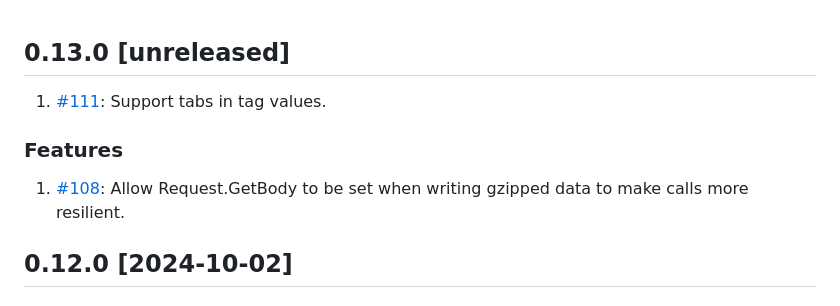
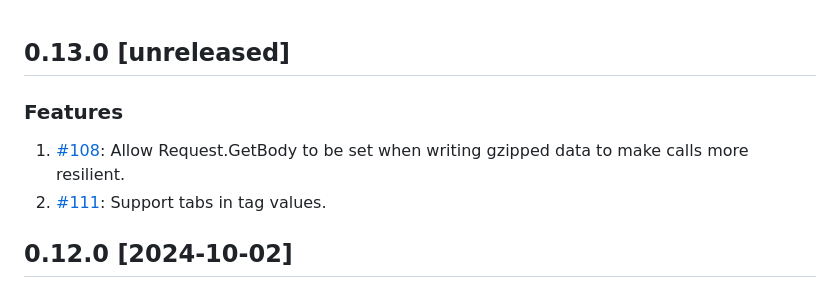
Before and after one commit to InfluxCommunity/influxdb3-go, a Markdown page: CHANGELOG.md, the part around the change. Rendered like a GitHub page.

Commit message:
docs: Update CHANGELOG.md

```diff
--- a/CHANGELOG.md
+++ b/CHANGELOG.md
@@ -1,10 +1,9 @@
 ## 0.13.0 [unreleased]
-
-1. [#111](https://github.com/InfluxCommunity/influxdb3-go/pull/111): Support tabs in tag values.
 
 ### Features
 
 1. [#108](https://github.com/InfluxCommunity/influxdb3-go/pull/108): Allow Request.GetBody to be set when writing gzipped data to make calls more resilient.
+1. [#111](https://github.com/InfluxCommunity/influxdb3-go/pull/111): Support tabs in tag values.
 
 ## 0.12.0 [2024-10-02]
 
```
